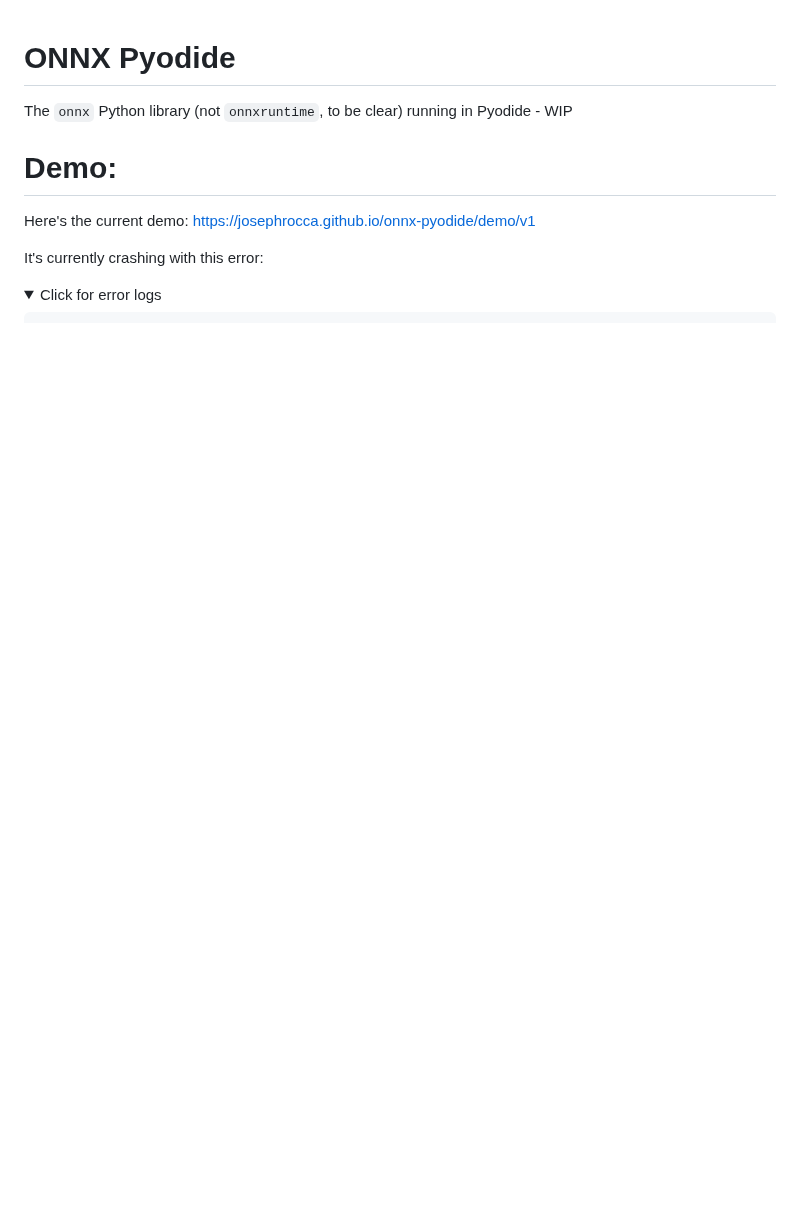
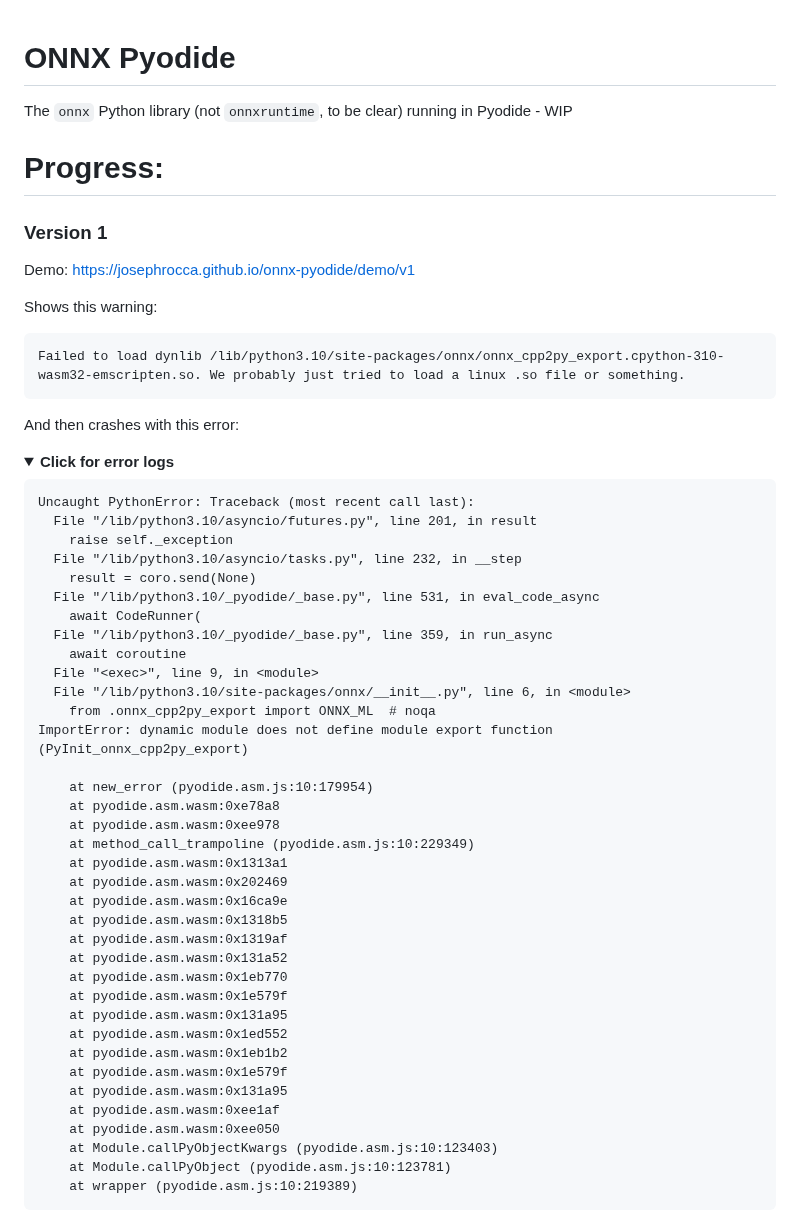
Before and after one commit to josephrocca/onnx-pyodide, a Markdown page: README.md, the part around one of its changes. Drawn GitHub-style; folded sections open; blank space fills up the shorter version.

````diff
--- a/README.md
+++ b/README.md
@@ -1,11 +1,60 @@
 # ONNX Pyodide
 The `onnx` Python library (not `onnxruntime`, to be clear) running in Pyodide - WIP
 
-# Demo:
+# Progress:
 
-Here's the current demo: https://josephrocca.github.io/onnx-pyodide/demo/v1
+### Version 1
 
-It's currently crashing with this error:
+Demo: https://josephrocca.github.io/onnx-pyodide/demo/v1
+
+Shows this warning:
+
+```
+Failed to load dynlib /lib/python3.10/site-packages/onnx/onnx_cpp2py_export.cpython-310-wasm32-emscripten.so. We probably just tried to load a linux .so file or something.
+```
+
+And then crashes with this error:
 
 <details>
-  <summary>Click for error logs</summary>
+  <summary><b>Click for error logs</b></summary>
+
+```
+Uncaught PythonError: Traceback (most recent call last):
+  File "/lib/python3.10/asyncio/futures.py", line 201, in result
+    raise self._exception
+  File "/lib/python3.10/asyncio/tasks.py", line 232, in __step
+    result = coro.send(None)
+  File "/lib/python3.10/_pyodide/_base.py", line 531, in eval_code_async
+    await CodeRunner(
+  File "/lib/python3.10/_pyodide/_base.py", line 359, in run_async
+    await coroutine
+  File "<exec>", line 9, in <module>
+  File "/lib/python3.10/site-packages/onnx/__init__.py", line 6, in <module>
+    from .onnx_cpp2py_export import ONNX_ML  # noqa
+ImportError: dynamic module does not define module export function (PyInit_onnx_cpp2py_export)
+
+    at new_error (pyodide.asm.js:10:179954)
+    at pyodide.asm.wasm:0xe78a8
+    at pyodide.asm.wasm:0xee978
+    at method_call_trampoline (pyodide.asm.js:10:229349)
+    at pyodide.asm.wasm:0x1313a1
+    at pyodide.asm.wasm:0x202469
+    at pyodide.asm.wasm:0x16ca9e
+    at pyodide.asm.wasm:0x1318b5
+    at pyodide.asm.wasm:0x1319af
+    at pyodide.asm.wasm:0x131a52
+    at pyodide.asm.wasm:0x1eb770
+    at pyodide.asm.wasm:0x1e579f
+    at pyodide.asm.wasm:0x131a95
+    at pyodide.asm.wasm:0x1ed552
+    at pyodide.asm.wasm:0x1eb1b2
+    at pyodide.asm.wasm:0x1e579f
+    at pyodide.asm.wasm:0x131a95
+    at pyodide.asm.wasm:0xee1af
+    at pyodide.asm.wasm:0xee050
+    at Module.callPyObjectKwargs (pyodide.asm.js:10:123403)
+    at Module.callPyObject (pyodide.asm.js:10:123781)
+    at wrapper (pyodide.asm.js:10:219389)
+```
+</details>
+
````
Also changed, not shown: other parts of README.md (+52 -40 lines).
